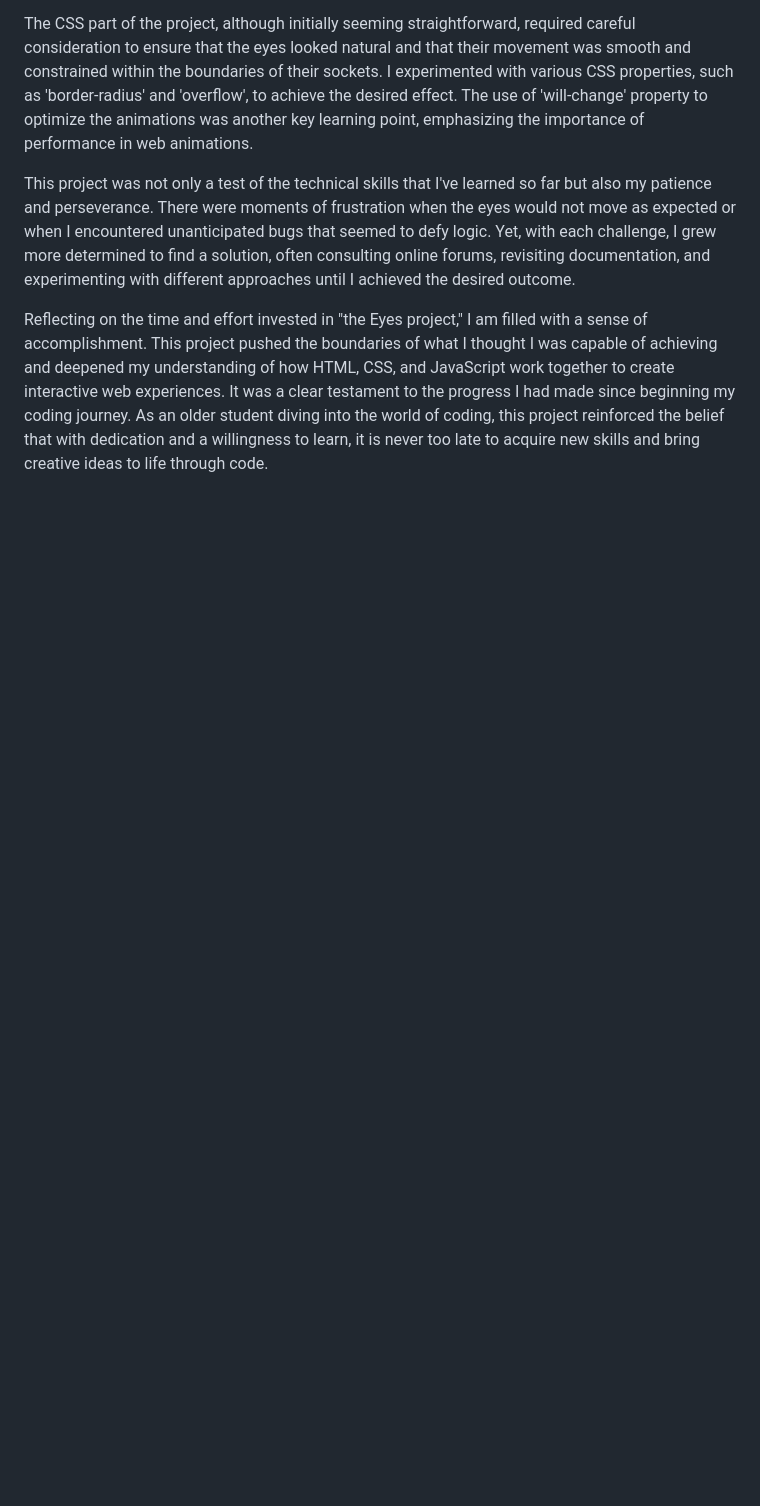
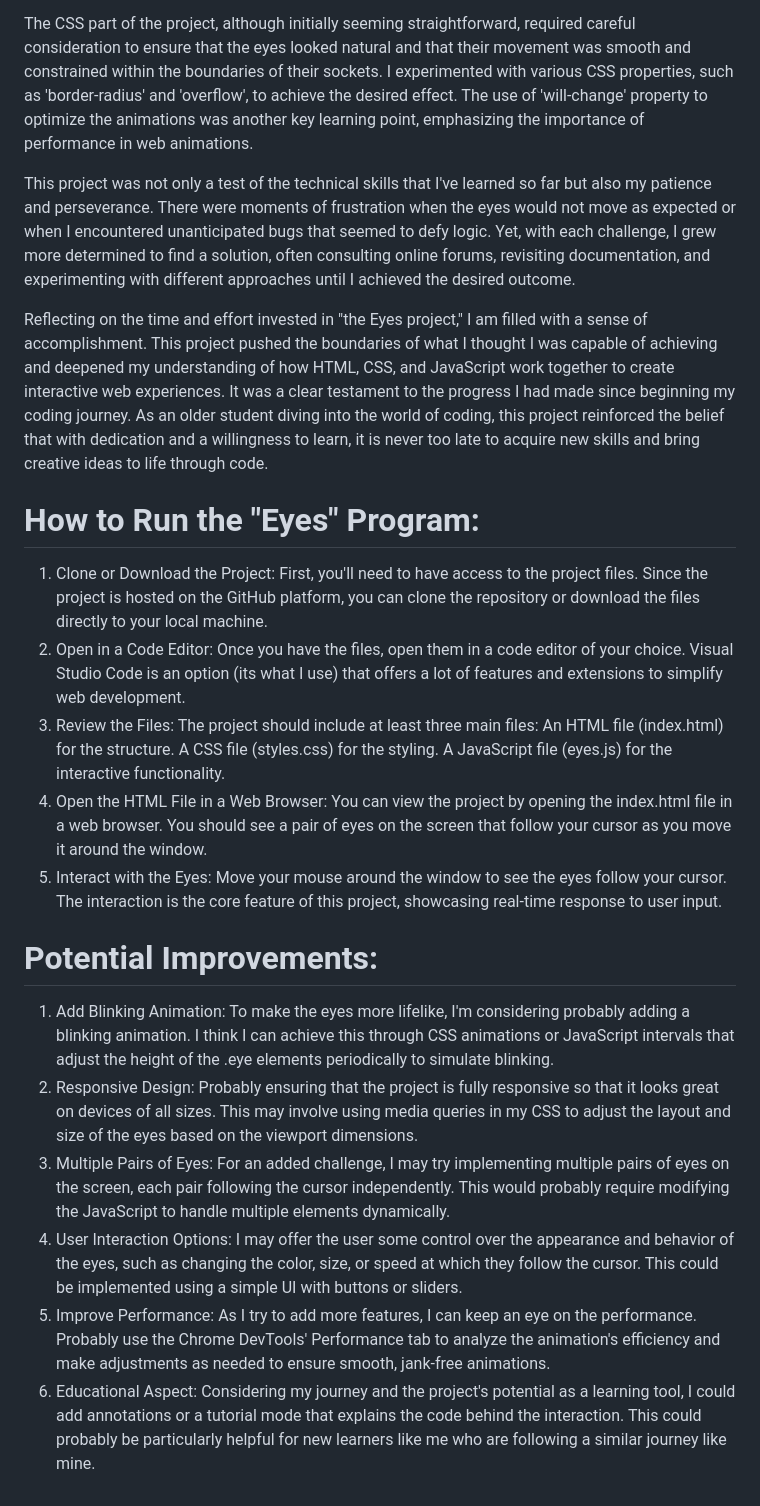
Before and after one commit to MRParinas/Eyes, a Markdown page: README.md, the part around one of its changes. Drawn GitHub-style; blank space fills up the shorter version.

```diff
--- a/README.md
+++ b/README.md
@@ -13,3 +12,21 @@ The CSS part of the project, although initially seeming straightforward, require
 This project was not only a test of the technical skills that I've learned so far but also my patience and perseverance. There were moments of frustration when the eyes would not move as expected or when I encountered unanticipated bugs that seemed to defy logic. Yet, with each challenge, I grew more determined to find a solution, often consulting online forums, revisiting documentation, and experimenting with different approaches until I achieved the desired outcome.
 
 Reflecting on the time and effort invested in "the Eyes project," I am filled with a sense of accomplishment. This project pushed the boundaries of what I thought I was capable of achieving and deepened my understanding of how HTML, CSS, and JavaScript work together to create interactive web experiences. It was a clear testament to the progress I had made since beginning my coding journey. As an older student diving into the world of coding, this project reinforced the belief that with dedication and a willingness to learn, it is never too late to acquire new skills and bring creative ideas to life through code.
+
+# How to Run the "Eyes" Program:
+1. Clone or Download the Project: First, you'll need to have access to the project files. Since the project is hosted on the GitHub platform, you can clone the repository or download the files directly to your local machine.
+2. Open in a Code Editor: Once you have the files, open them in a code editor of your choice. Visual Studio Code is an option (its what I use) that offers a lot of features and extensions to simplify web development.
+3. Review the Files: The project should include at least three main files:
+  An HTML file (index.html) for the structure.
+  A CSS file (styles.css) for the styling.
+  A JavaScript file (eyes.js) for the interactive functionality.
+4. Open the HTML File in a Web Browser: You can view the project by opening the index.html file in a web browser. You should see a pair of eyes on the screen that follow your cursor as you move it around the window.
+5. Interact with the Eyes: Move your mouse around the window to see the eyes follow your cursor. The interaction is the core feature of this project, showcasing real-time response to user input.
+
+# Potential Improvements:
+1. Add Blinking Animation: To make the eyes more lifelike, I'm considering probably adding a blinking animation. I think I can achieve this through CSS animations or JavaScript intervals that adjust the height of the .eye elements periodically to simulate blinking.
+2. Responsive Design: Probably ensuring that the project is fully responsive so that it looks great on devices of all sizes. This may involve using media queries in my CSS to adjust the layout and size of the eyes based on the viewport dimensions.
+3. Multiple Pairs of Eyes: For an added challenge, I may try implementing multiple pairs of eyes on the screen, each pair following the cursor independently. This would probably require modifying the JavaScript to handle multiple elements dynamically.
+4. User Interaction Options: I may offer the user some control over the appearance and behavior of the eyes, such as changing the color, size, or speed at which they follow the cursor. This could be implemented using a simple UI with buttons or sliders.
+5. Improve Performance: As I try to add more features, I can keep an eye on the performance. Probably use the Chrome DevTools' Performance tab to analyze the animation's efficiency and make adjustments as needed to ensure smooth, jank-free animations.
+6. Educational Aspect: Considering my journey and the project's potential as a learning tool, I could add annotations or a tutorial mode that explains the code behind the interaction. This could probably be particularly helpful for new learners like me who are following a similar journey like mine.
```
Also changed, not shown: other parts of README.md (+0 -1 lines).
